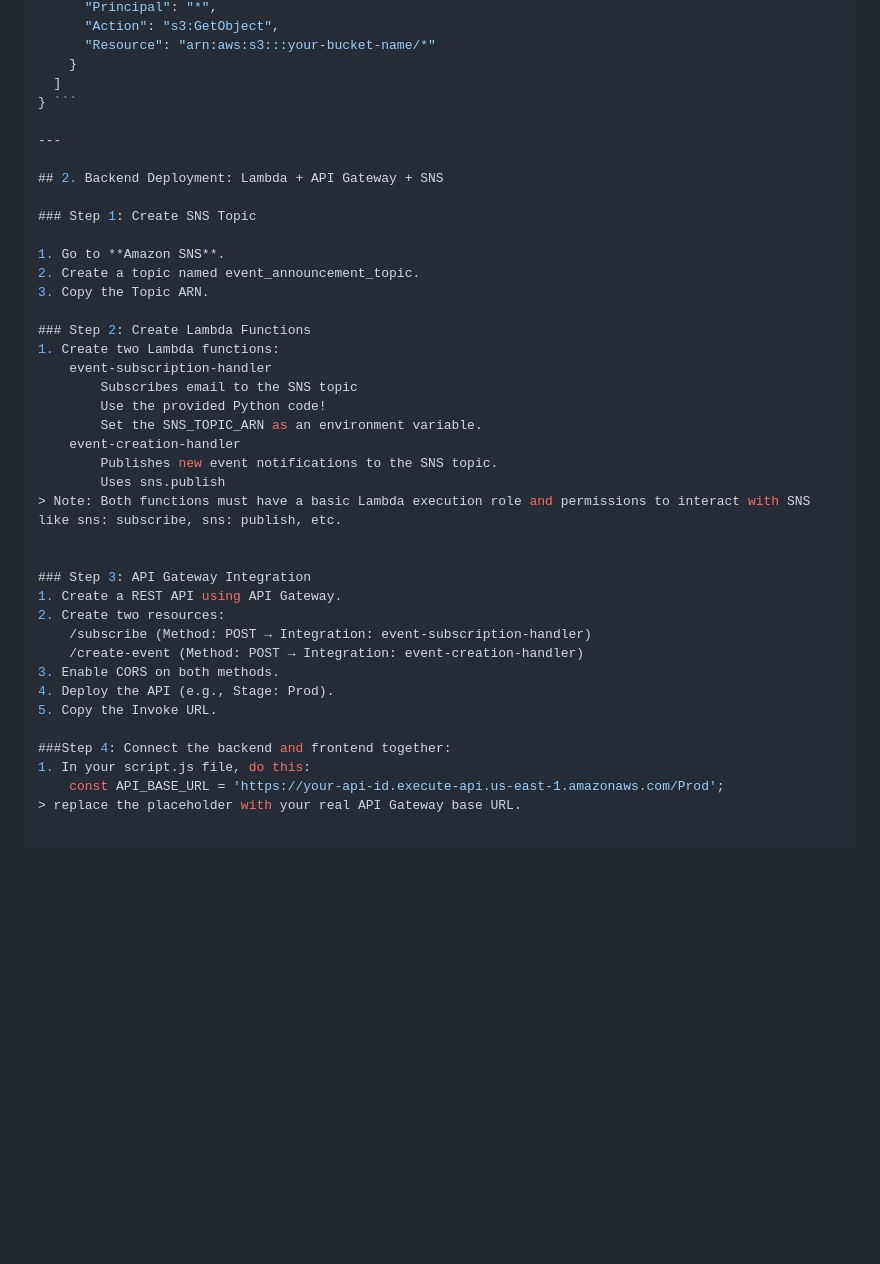
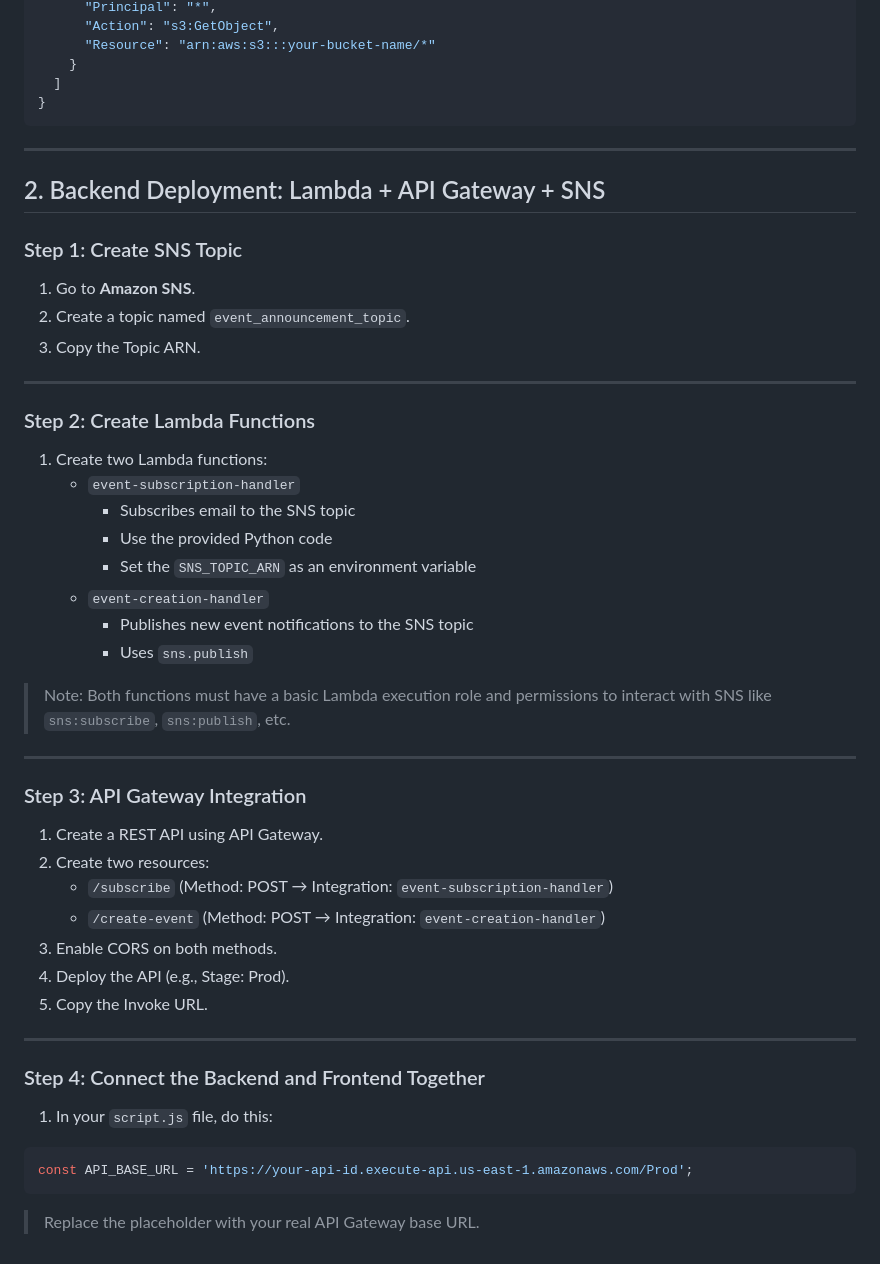
Before and after one commit to nimraksyed/event-announcement-system, a Markdown page: docs/deployment.md, the part around the change. Drawn GitHub-style; blank space fills up the shorter version.

Commit message:
Fix markdown formatting issue in deployment guide

````diff
--- a/docs/deployment.md
+++ b/docs/deployment.md
@@ -64,7 +64,8 @@ Ensure the following files are organized under your frontend folder (e.g., `even
       "Resource": "arn:aws:s3:::your-bucket-name/*"
     }
   ]
-} ```
+}
+```
 
 ---
 
@@ -73,31 +74,44 @@ Ensure the following files are organized under your frontend folder (e.g., `even
 ### Step 1: Create SNS Topic
 
 1. Go to **Amazon SNS**.
-2. Create a topic named event_announcement_topic.
+2. Create a topic named `event_announcement_topic`.
 3. Copy the Topic ARN.
 
+---
+
 ### Step 2: Create Lambda Functions
+
 1. Create two Lambda functions:
-    event-subscription-handler
-        Subscribes email to the SNS topic
-        Use the provided Python code!
-        Set the SNS_TOPIC_ARN as an environment variable.
-    event-creation-handler
-        Publishes new event notifications to the SNS topic.
-        Uses sns.publish
-> Note: Both functions must have a basic Lambda execution role and permissions to interact with SNS like sns: subscribe, sns: publish, etc.
+   - `event-subscription-handler`
+     - Subscribes email to the SNS topic
+     - Use the provided Python code
+     - Set the `SNS_TOPIC_ARN` as an environment variable
+   - `event-creation-handler`
+     - Publishes new event notifications to the SNS topic
+     - Uses `sns.publish`
 
+> Note: Both functions must have a basic Lambda execution role and permissions to interact with SNS like `sns:subscribe`, `sns:publish`, etc.
+
+---
 
 ### Step 3: API Gateway Integration
+
 1. Create a REST API using API Gateway.
 2. Create two resources:
-    /subscribe (Method: POST → Integration: event-subscription-handler)
-    /create-event (Method: POST → Integration: event-creation-handler)
+   - `/subscribe` (Method: POST → Integration: `event-subscription-handler`)
+   - `/create-event` (Method: POST → Integration: `event-creation-handler`)
 3. Enable CORS on both methods.
 4. Deploy the API (e.g., Stage: Prod).
 5. Copy the Invoke URL.
 
-###Step 4: Connect the backend and frontend together:
-1. In your script.js file, do this:
-    const API_BASE_URL = 'https://your-api-id.execute-api.us-east-1.amazonaws.com/Prod';
-> replace the placeholder with your real API Gateway base URL.
+---
+
+### Step 4: Connect the Backend and Frontend Together
+
+1. In your `script.js` file, do this:
+
+```js
+const API_BASE_URL = 'https://your-api-id.execute-api.us-east-1.amazonaws.com/Prod';
+```
+
+> Replace the placeholder with your real API Gateway base URL.
````
